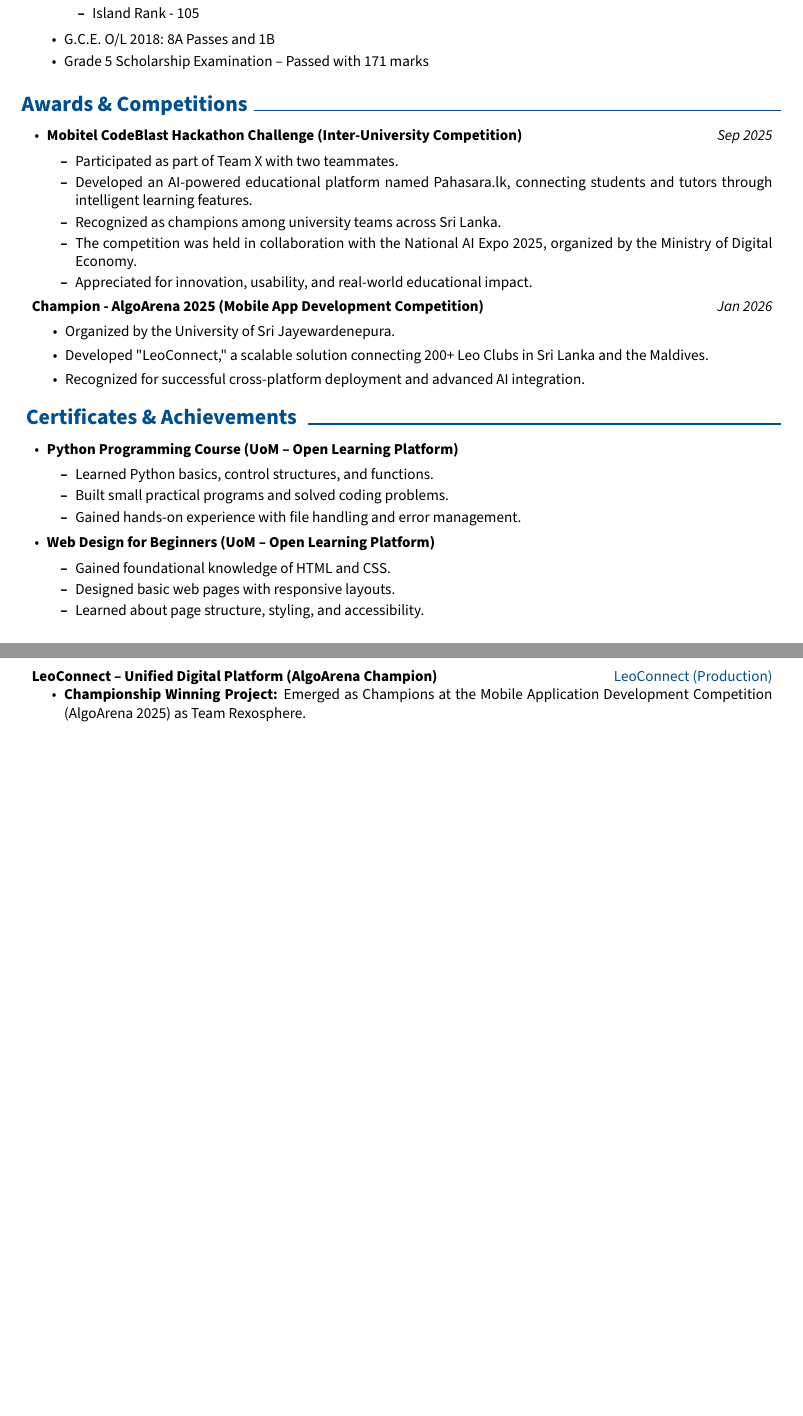
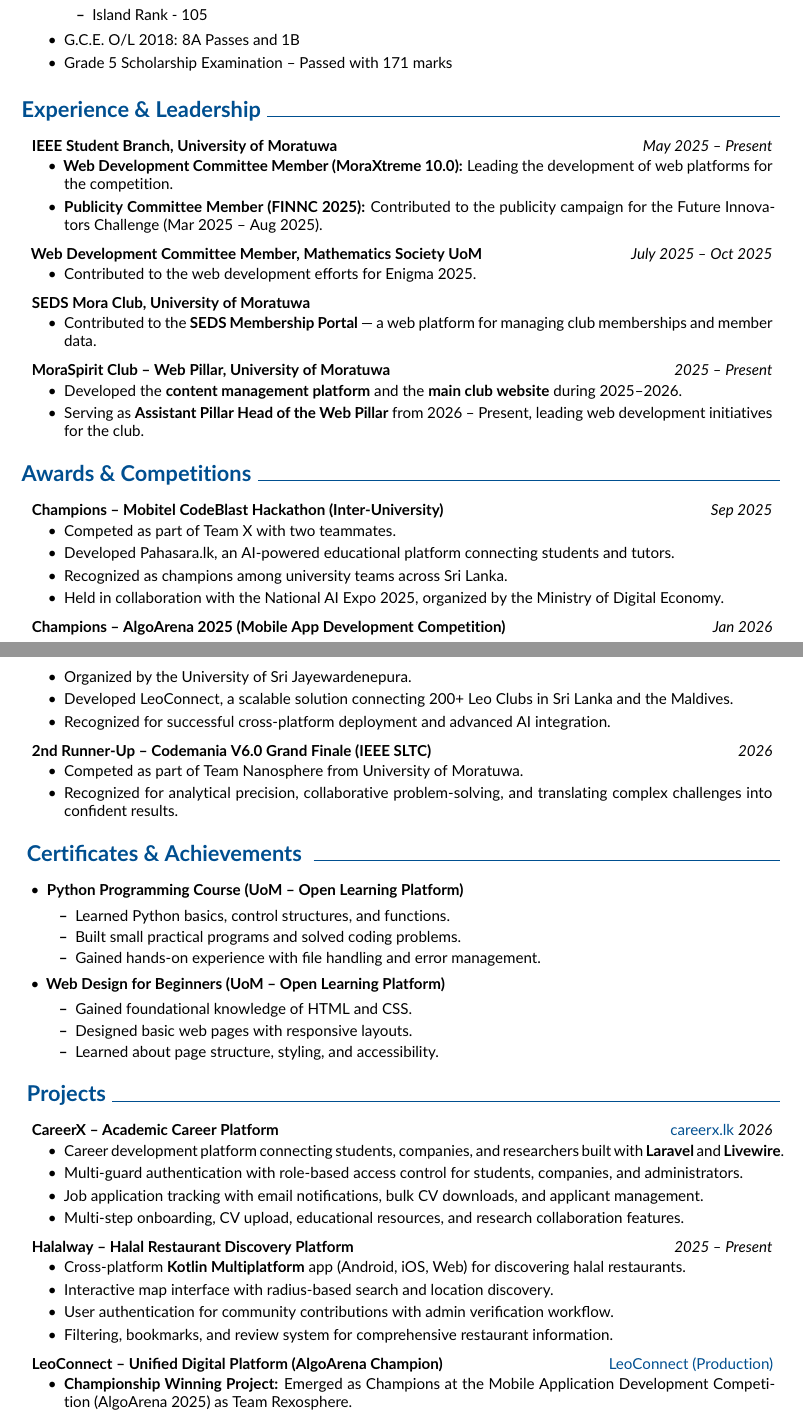
Before and after one commit to NipunSGeeTH/CV, a LaTeX CV (cv.tex): two parts of pages 1 and 2 of 3 before the commit and two parts of pages 1 and 2 of 4 after it, joined at a grey line, cut so that both start at the same text, the shorter picture padded with empty space. Compiled offline with pdfLaTeX.

Commit message:
feat:add new things

```diff
--- a/cv.tex
+++ b/cv.tex
@@ -44,10 +44,11 @@
 \pdfgentounicode=1
 \usepackage[T1]{fontenc}
 \usepackage[utf8]{inputenc}
-\usepackage{lmodern}
 \fi
 
-\usepackage[default, type1]{sourcesanspro}
+% Professional font: Lato (clean, modern, widely used in top CVs)
+\usepackage[default]{lato}
+\usepackage[protrusion=true, expansion=true, tracking=true]{microtype} % improved text rendering
 
 % Some settings:
 \AtBeginEnvironment{adjustwidth}{\partopsep0pt} % remove space before adjustwidth environment
@@ -82,14 +83,15 @@
 	-1pt
 }{
 	% top space:
-	0.3 cm
+	0.4 cm
 }{
 	% bottom space:
-	0.2 cm
+	0.3 cm
 } % section title spacing
 
 % \renewcommand\labelitemi{$\vcenter{\hbox{\small$\bullet$}}$} % custom bullet points
 \newenvironment{highlights}{
+	\vspace{0.05 cm}
 	\begin{itemize}[
 		topsep=0.10 cm,
 		parsep=0.10 cm,
@@ -261,32 +263,90 @@
 	\end{twocolentry}
 
 
+\section{Experience \& Leadership}
+
+\begin{onecolentry}
+	\textbf{IEEE Student Branch, University of Moratuwa} \hfill \textit{May 2025 – Present}
+\end{onecolentry}
+\begin{onecolentry}
+	\begin{highlights}
+		\item \textbf{Web Development Committee Member (MoraXtreme 10.0):} Leading the development of web platforms for the competition.
+		\item \textbf{Publicity Committee Member (FINNC 2025):} Contributed to the publicity campaign for the Future Innovators Challenge (Mar 2025 – Aug 2025).
+	\end{highlights}
+\end{onecolentry}
+
+\vspace{0.25 cm}
+
+\begin{onecolentry}
+	\textbf{Web Development Committee Member, Mathematics Society UoM} \hfill \textit{July 2025 – Oct 2025}
+\end{onecolentry}
+\begin{onecolentry}
+	\begin{highlights}
+		\item Contributed to the web development efforts for Enigma 2025.
+	\end{highlights}
+\end{onecolentry}
+
+\vspace{0.25 cm}
+
+\begin{onecolentry}
+	\textbf{SEDS Mora Club, University of Moratuwa}
+\end{onecolentry}
+\begin{onecolentry}
+	\begin{highlights}
+		\item Contributed to the \textbf{SEDS Membership Portal} — a web platform for managing club memberships and member data.
+	\end{highlights}
+\end{onecolentry}
+
+\vspace{0.25 cm}
+
+\begin{onecolentry}
+	\textbf{MoraSpirit Club – Web Pillar, University of Moratuwa} \hfill \textit{2025 – Present}
+\end{onecolentry}
+\begin{onecolentry}
+	\begin{highlights}
+		\item Developed the \textbf{content management platform} and the \textbf{main club website} during 2025–2026.
+		\item Serving as \textbf{Assistant Pillar Head of the Web Pillar} from 2026 – Present, leading web development initiatives for the club.
+	\end{highlights}
+\end{onecolentry}
+
+
 \section{Awards \& Competitions}
 
 \begin{onecolentry}
+	\textbf{Champions – Mobitel CodeBlast Hackathon (Inter-University)} \hfill \textit{Sep 2025}
+\end{onecolentry}
+\begin{onecolentry}
+	\begin{highlights}
+		\item Competed as part of Team X with two teammates.
+		\item Developed Pahasara.lk, an AI-powered educational platform connecting students and tutors.
+		\item Recognized as champions among university teams across Sri Lanka.
+		\item Held in collaboration with the National AI Expo 2025, organized by the Ministry of Digital Economy.
+	\end{highlights}
+\end{onecolentry}
 
-	\begin{highlightsforbulletentries}
+\vspace{0.25 cm}
 
-		\item \textbf{Mobitel CodeBlast Hackathon Challenge (Inter-University Competition)} \hfill \textit{Sep 2025}
-\begin{itemize}
-	\item Participated as part of Team X with two teammates.
-	\item Developed an AI-powered educational platform named Pahasara.lk, connecting students and tutors through intelligent learning features.
-	\item Recognized as champions among university teams across Sri Lanka.
-	\item The competition was held in collaboration with the National AI Expo 2025, organized by the Ministry of Digital Economy.
-	\item Appreciated for innovation, usability, and real-world educational impact.
-\end{itemize}
+\begin{onecolentry}
+	\textbf{Champions – AlgoArena 2025 (Mobile App Development Competition)} \hfill \textit{Jan 2026}
+\end{onecolentry}
+\begin{onecolentry}
+	\begin{highlights}
+		\item Organized by the University of Sri Jayewardenepura.
+		\item Developed LeoConnect, a scalable solution connecting 200+ Leo Clubs in Sri Lanka and the Maldives.
+		\item Recognized for successful cross-platform deployment and advanced AI integration.
+	\end{highlights}
+\end{onecolentry}
 
+\vspace{0.25 cm}
 
-	\end{highlightsforbulletentries}
-
-
-    \item \textbf{Champion - AlgoArena 2025 (Mobile App Development Competition)} \hfill \textit{Jan 2026}
-\begin{itemize}
-    \item Organized by the University of Sri Jayewardenepura.
-    \item Developed "LeoConnect," a scalable solution connecting 200+ Leo Clubs in Sri Lanka and the Maldives.
-    \item Recognized for successful cross-platform deployment and advanced AI integration.
-\end{itemize}
-
+\begin{onecolentry}
+	\textbf{2nd Runner-Up – Codemania V6.0 Grand Finale (IEEE SLTC)} \hfill \textit{2026}
+\end{onecolentry}
+\begin{onecolentry}
+	\begin{highlights}
+		\item Competed as part of Team Nanosphere from University of Moratuwa.
+		\item Recognized for analytical precision, collaborative problem-solving, and translating complex challenges into confident results.
+	\end{highlights}
 \end{onecolentry}
 
 
@@ -322,6 +382,34 @@
 
 
 	\begin{onecolentry}
+		\textbf{CareerX – Academic Career Platform} \hfill \hrefWithoutArrow{https://careerx.lk}{careerx.lk} \textit{2026}
+	\end{onecolentry}
+	\begin{onecolentry}
+		\begin{highlights}
+			\item Career development platform connecting students, companies, and researchers built with \textbf{Laravel} and \textbf{Livewire}.
+			\item Multi-guard authentication with role-based access control for students, companies, and administrators.
+			\item Job application tracking with email notifications, bulk CV downloads, and applicant management.
+			\item Multi-step onboarding, CV upload, educational resources, and research collaboration features.
+		\end{highlights}
+	\end{onecolentry}
+
+	\vspace{0.25 cm}
+
+	\begin{onecolentry}
+		\textbf{Halalway – Halal Restaurant Discovery Platform} \hfill \textit{2025 – Present}
+	\end{onecolentry}
+	\begin{onecolentry}
+		\begin{highlights}
+			\item Cross-platform \textbf{Kotlin Multiplatform} app (Android, iOS, Web) for discovering halal restaurants.
+			\item Interactive map interface with radius-based search and location discovery.
+			\item User authentication for community contributions with admin verification workflow.
+			\item Filtering, bookmarks, and review system for comprehensive restaurant information.
+		\end{highlights}
+	\end{onecolentry}
+
+	\vspace{0.25 cm}
+
+	\begin{onecolentry}
     \textbf{LeoConnect – Unified Digital Platform (AlgoArena Champion)} \hfill \hrefWithoutArrow{https://github.com/nipunsgeeth}{LeoConnect (Production)}
 \end{onecolentry}
 \begin{onecolentry}
```
Also changed, not shown: cv.tex (59 more changed lines).
